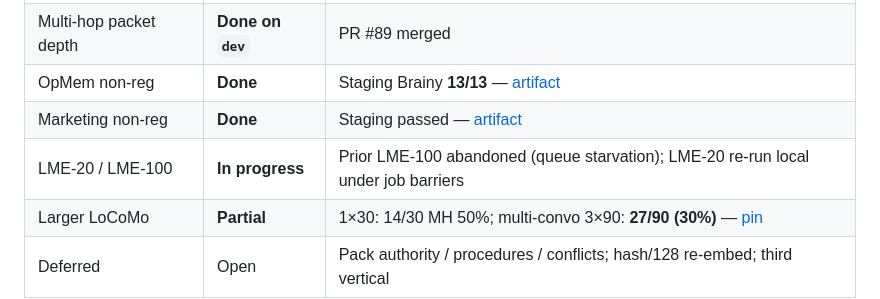
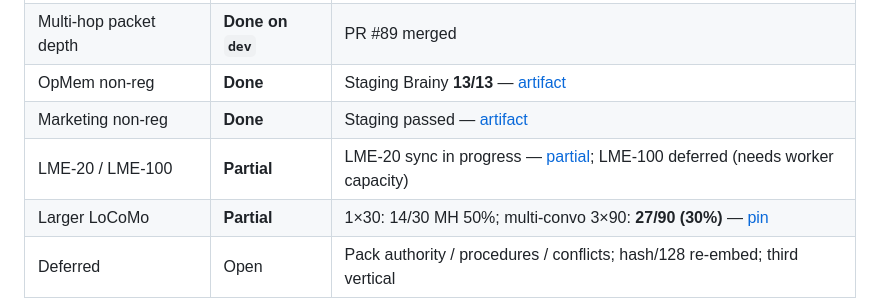
Before and after one commit to tryvinci/brainy, a Markdown page: docs/research/program-execution-status.md, the part around the change. Drawn GitHub-style.

Commit message:
docs(bench): LME-20 partial pin under sync ingest
Record in-progress stratified LME-20 after clearing async backlog
starvation; LME-100 deferred pending worker capacity.

Co-authored-by: Siddhant Singh <sdntsng@users.noreply.github.com>

```diff
--- a/docs/research/program-execution-status.md
+++ b/docs/research/program-execution-status.md
@@ -39,7 +39,7 @@ Proof: [recall-contract-proof-20260807.md](../benchmarks/artifacts/recall-contra
 | Multi-hop packet depth | **Done on `dev`** | PR #89 merged |
 | OpMem non-reg | **Done** | Staging Brainy **13/13** — [artifact](../benchmarks/artifacts/opmem-staging-nonreg-20260808.md) |
 | Marketing non-reg | **Done** | Staging passed — [artifact](../benchmarks/artifacts/marketing-staging-nonreg-20260808.md) |
-| LME-20 / LME-100 | **In progress** | Prior LME-100 abandoned (queue starvation); LME-20 re-run local under job barriers |
+| LME-20 / LME-100 | **Partial** | LME-20 sync in progress — [partial](../benchmarks/artifacts/lme20-partial-20260808.md); LME-100 deferred (needs worker capacity) |
 | Larger LoCoMo | **Partial** | 1×30: 14/30 MH 50%; multi-convo 3×90: **27/90 (30%)** — [pin](../benchmarks/artifacts/locomo-multiconvo-pin-20260808.md) |
 | Deferred | Open | Pack authority / procedures / conflicts; hash/128 re-embed; third vertical |
 
```
Also changed, not shown: 1 other file.
